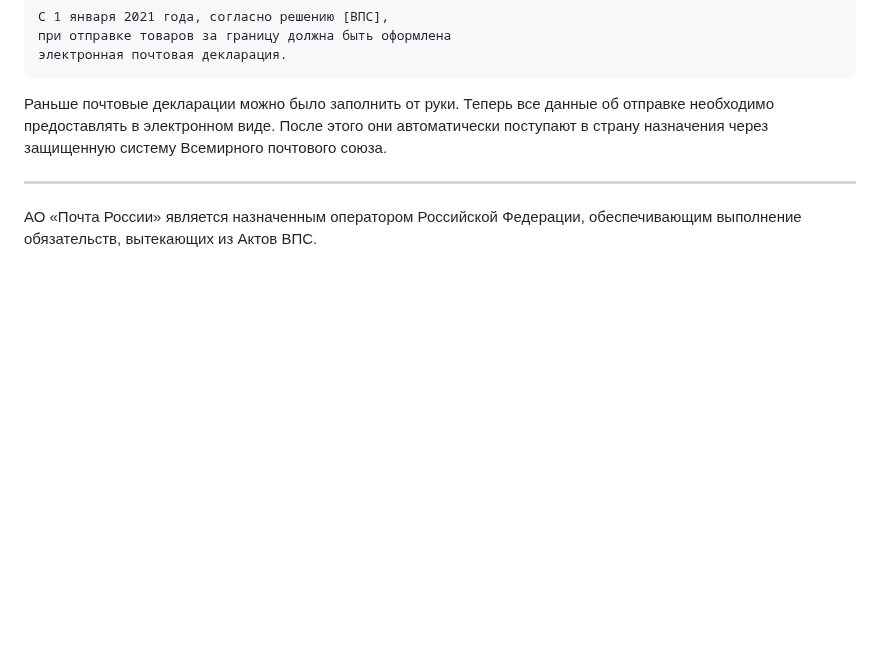
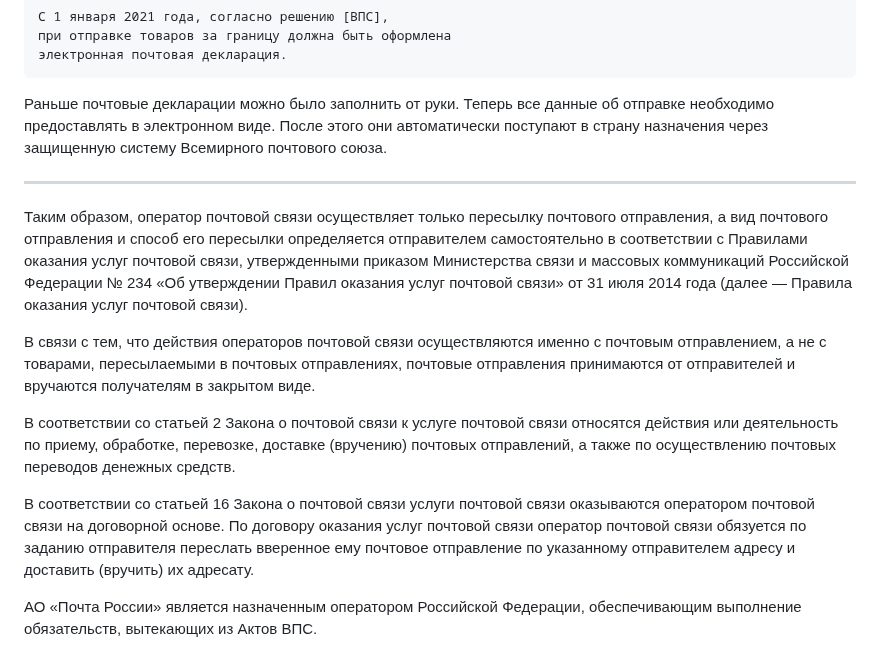
Before and after one commit to kalevalski/ugolovnoe-delo-modafinil, a Markdown page: [МПО]/ReadMe.md, the part around the change. Drawn GitHub-style; blank space fills up the shorter version.

```diff
--- a/[МПО]/ReadMe.md
+++ b/[МПО]/ReadMe.md
@@ -12,6 +12,15 @@
 
 ------------------------------------------------------------
 
+Таким образом, оператор почтовой связи осуществляет только пересылку почтового отправления, а вид почтового отправления и способ его пересылки определяется отправителем самостоятельно в соответствии с Правилами оказания услуг почтовой связи, утвержденными приказом Министерства связи и массовых коммуникаций Российской Федерации № 234 «Об утверждении Правил оказания услуг почтовой связи» от 31 июля 2014 года (далее — Правила оказания услуг почтовой связи).
+
+В связи с тем, что действия операторов почтовой связи осуществляются именно с почтовым отправлением, а не с товарами, пересылаемыми в почтовых отправлениях, почтовые отправления принимаются от отправителей и вручаются получателям в закрытом виде.
+
+В соответствии со статьей 2 Закона о почтовой связи к услуге почтовой связи относятся действия или деятельность по приему, обработке, перевозке, доставке (вручению) почтовых отправлений, а также по осуществлению почтовых переводов денежных средств.
+
+В соответствии со статьей 16 Закона о почтовой связи услуги почтовой связи оказываются оператором почтовой связи на договорной основе. По договору оказания услуг почтовой связи оператор почтовой связи обязуется по заданию отправителя переслать вверенное ему почтовое отправление по указанному отправителем адресу и доставить (вручить) их адресату.
+
+
 АО «Почта России» является назначенным оператором Российской Федерации, обеспечивающим выполнение обязательств, вытекающих из Актов ВПС.
 
 
```
